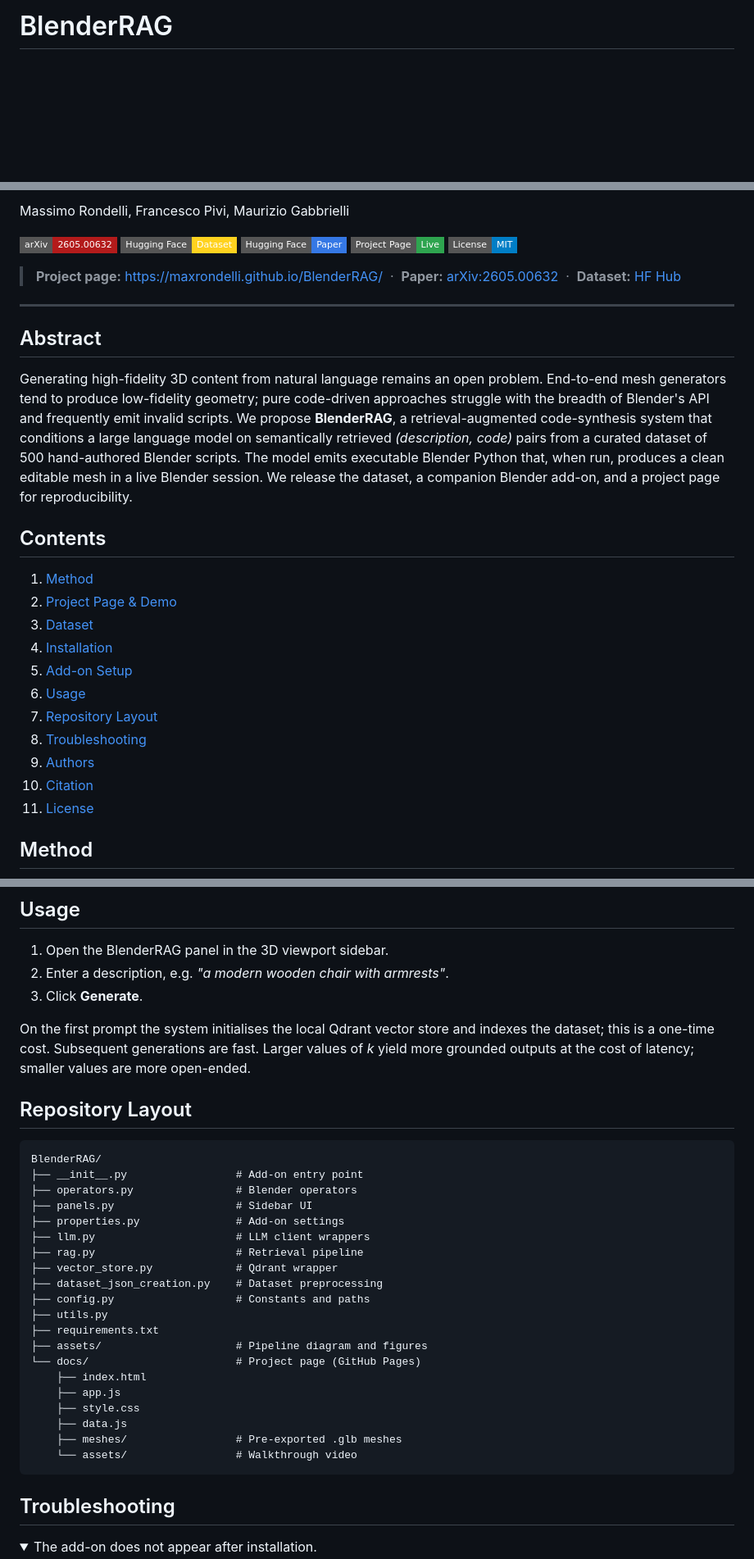
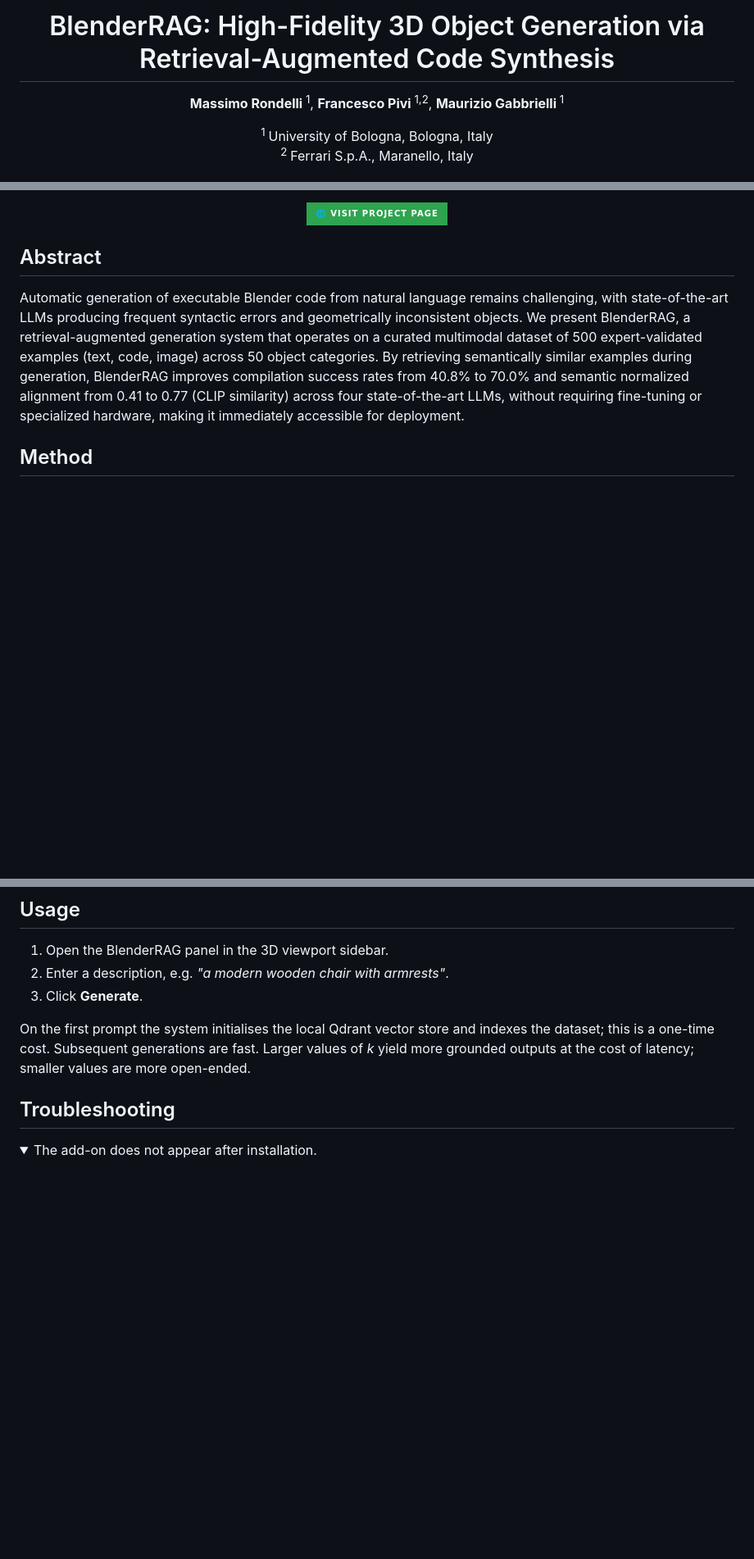
Before and after one commit to MaxRondelli/BlenderRAG, a Markdown page: README.md, 3 parts joined by grey strips. Shown at 82% size. GitHub-like rendering; folded sections open; badges without logos; blank space fills up the shorter version.

Commit message:
Final project's README

````diff
--- a/README.md
+++ b/README.md
@@ -1,2 +1,11 @@
-# BlenderRAG
+<h1 align="center"> BlenderRAG: High-Fidelity 3D Object Generation via Retrieval-Augmented Code Synthesis </h1>
+<p align="center">
+  <strong>Massimo Rondelli</strong><sup> 1</sup>,
+  <strong>Francesco Pivi</strong><sup> 1,2</sup>,
+  <strong>Maurizio Gabbrielli</strong><sup> 1</sup>
+</p>
+<p align="center">
+  <sup>1 </sup>University of Bologna, Bologna, Italy<br>
+  <sup>2 </sup>Ferrari S.p.A., Maranello, Italy
+</p>
 
@@ -4,40 +18,17 @@
 
-Massimo Rondelli, Francesco Pivi, Maurizio Gabbrielli
-
-[![arXiv](https://img.shields.io/badge/arXiv-2605.00632-b31b1b.svg?style=flat-square)](https://arxiv.org/abs/2605.00632)
-[![Dataset](https://img.shields.io/badge/Hugging%20Face-Dataset-FFD21F.svg?style=flat-square)](https://huggingface.co/datasets/MaxRondelli/BlenderRAG)
-[![HF Paper](https://img.shields.io/badge/Hugging%20Face-Paper-3578E5.svg?style=flat-square)](https://huggingface.co/papers/2605.00632)
-[![Project Page](https://img.shields.io/badge/Project%20Page-Live-2ea44f.svg?style=flat-square)](https://maxrondelli.github.io/BlenderRAG/)
-[![License](https://img.shields.io/badge/License-MIT-blue.svg?style=flat-square)](LICENSE)
-
-> **Project page:** <https://maxrondelli.github.io/BlenderRAG/> &nbsp;·&nbsp; **Paper:** [arXiv:2605.00632](https://arxiv.org/abs/2605.00632) &nbsp;·&nbsp; **Dataset:** [HF Hub](https://huggingface.co/datasets/MaxRondelli/BlenderRAG)
-
----
+<p align="center">
+  <a href="https://maxrondelli.github.io/BlenderRAG/">
+    <img src="https://img.shields.io/badge/🌐%20Visit%20Project%20Page-2ea44f?style=for-the-badge" alt="Project Page" height="40">
+  </a>
+</p>
 
 ## Abstract
-
-Generating high-fidelity 3D content from natural language remains an open problem.
-End-to-end mesh generators tend to produce low-fidelity geometry; pure code-driven
-approaches struggle with the breadth of Blender's API and frequently emit invalid
-scripts. We propose **BlenderRAG**, a retrieval-augmented code-synthesis system
-that conditions a large language model on semantically retrieved
-*(description, code)* pairs from a curated dataset of 500 hand-authored Blender
-scripts. The model emits executable Blender Python that, when run, produces a
-clean editable mesh in a live Blender session. We release the dataset, a
-companion Blender add-on, and a project page for reproducibility.
-
-## Contents
-
-1. [Method](#method)
-2. [Project Page & Demo](#project-page--demo)
-3. [Dataset](#dataset)
-4. [Installation](#installation)
-5. [Add-on Setup](#add-on-setup)
-6. [Usage](#usage)
-7. [Repository Layout](#repository-layout)
-8. [Troubleshooting](#troubleshooting)
-9. [Authors](#authors)
-10. [Citation](#citation)
-11. [License](#license)
+Automatic generation of executable Blender code from natural language remains challenging, with
+state-of-the-art LLMs producing frequent syntactic errors and geometrically inconsistent objects. We
+present BlenderRAG, a retrieval-augmented generation system that operates on a curated multimodal dataset of 500 expert-validated examples (text, code, image) across 50 object categories.
+By retrieving semantically similar examples during generation, BlenderRAG improves compilation
+success rates from 40.8% to 70.0% and semantic normalized alignment from 0.41 to 0.77 (CLIP
+similarity) across four state-of-the-art LLMs, without requiring fine-tuning or specialized hardware,
+making it immediately accessible for deployment.
 
 ## Method
@@ -148,30 +104,6 @@ indexes the dataset; this is a one-time cost. Subsequent generations are fast.
 Larger values of *k* yield more grounded outputs at the cost of latency; smaller
 values are more open-ended.
 
-## Repository Layout
-
-```
-BlenderRAG/
-├── __init__.py                 # Add-on entry point
-├── operators.py                # Blender operators
-├── panels.py                   # Sidebar UI
-├── properties.py               # Add-on settings
-├── llm.py                      # LLM client wrappers
-├── rag.py                      # Retrieval pipeline
-├── vector_store.py             # Qdrant wrapper
-├── dataset_json_creation.py    # Dataset preprocessing
-├── config.py                   # Constants and paths
-├── utils.py
-├── requirements.txt
-├── assets/                     # Pipeline diagram and figures
-└── docs/                       # Project page (GitHub Pages)
-    ├── index.html
-    ├── app.js
-    ├── style.css
-    ├── data.js
-    ├── meshes/                 # Pre-exported .glb meshes
-    └── assets/                 # Walkthrough video
-```
 
 ## Troubleshooting
 
````
Also changed, not shown: other parts of README.md (+17 -60 lines).
